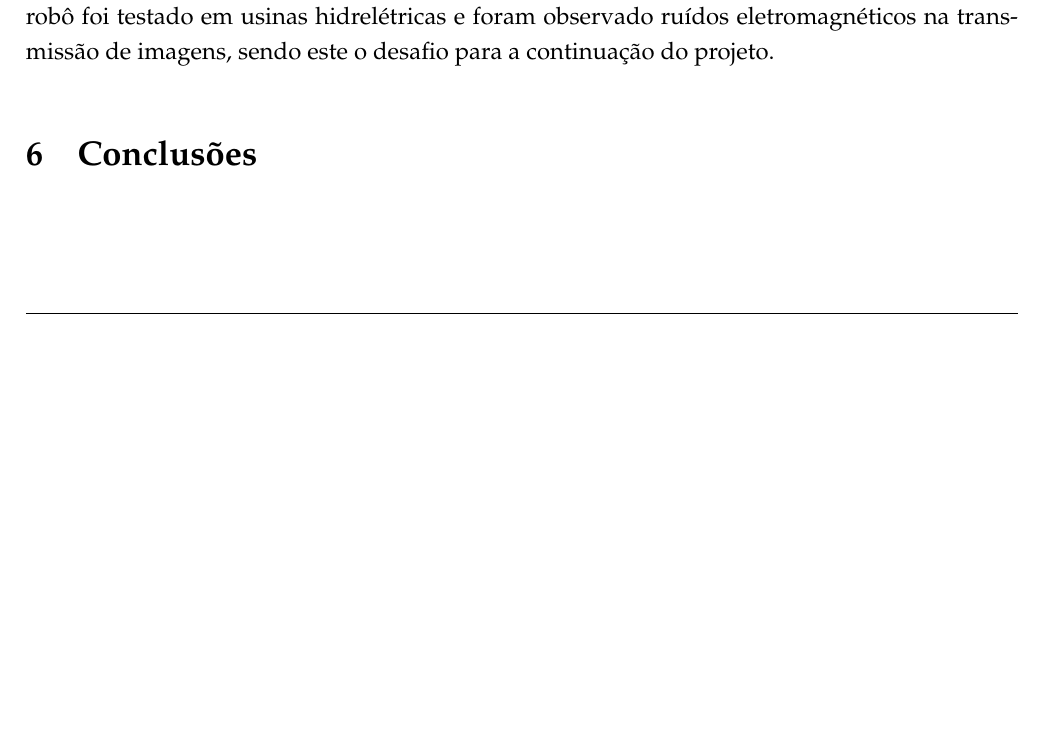
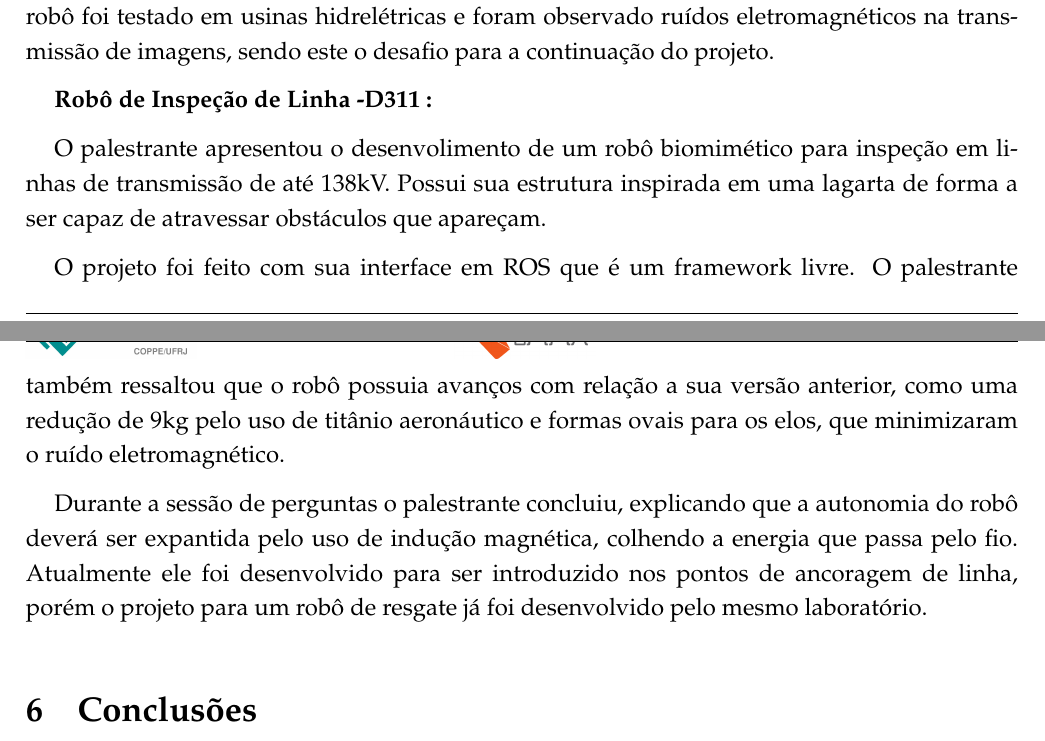
Before and after one commit to OpenLEAD/ViagemCitenel2015, a LaTeX document (main.tex, which reads palestra02.tex): part of page 4 of 4 before the commit and two parts of pages 4 and 5 of 5 after it, the two joined at a grey line, cut so that both start at the same text, the shorter picture padded with empty space. Compiled offline with pdfLaTeX.

Commit message:
palestra 02

```diff
--- /dev/null
+++ b/palestra02.tex
@@ -0,0 +1,17 @@
+
+\textbf{Robô de Inspeção de Linha -D311 :}
+
+O palestrante apresentou o desenvolimento de um robô biomimético para inspeção
+em linhas de transmissão de até 138kV. Possui sua estrutura inspirada em uma
+lagarta de forma a ser capaz de atravessar obstáculos que apareçam.
+
+O projeto foi feito com sua interface em ROS que é um framework livre. O
+palestrante também ressaltou que o robô possuia avanços com relação a sua versão
+anterior, como uma redução de 9kg pelo uso de titânio aeronáutico e formas ovais
+para os elos, que minimizaram o ruído eletromagnético.
+
+Durante a sessão de perguntas o palestrante concluiu, explicando que a autonomia
+do robô deverá ser expantida pelo uso de indução magnética, colhendo a energia
+que passa pelo fio. Atualmente ele foi desenvolvido para ser introduzido nos
+pontos de ancoragem de linha, porém o projeto para um robô de resgate já
+foi desenvolvido pelo mesmo laboratório.
```
Also changed, not shown: main.tex (+1 -0 lines), 1 other file.
